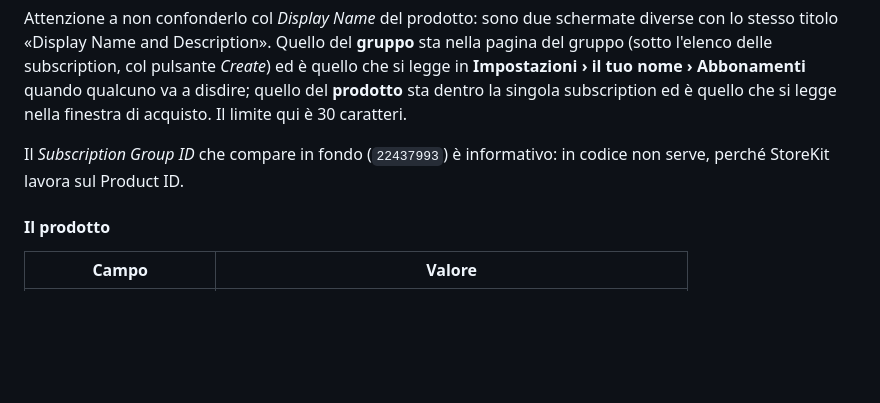
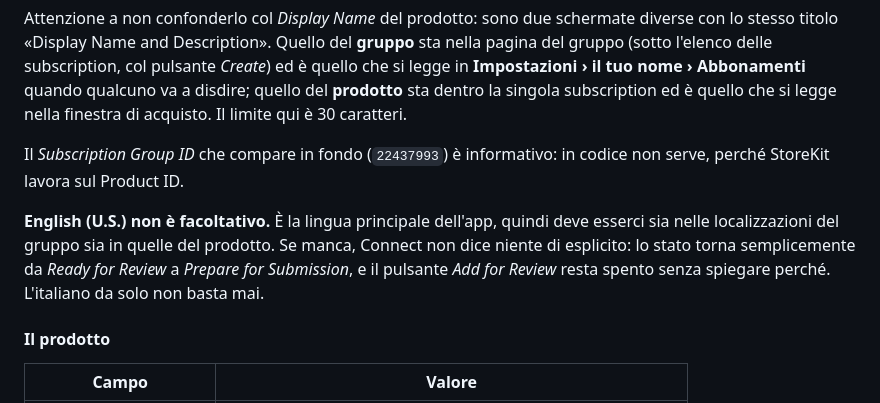
Before and after one commit to cldnpl/interviews, a Markdown page: APP_STORE.md, the part around the change. GitHub-like rendering; blank space fills up the shorter version.

Commit message:
English (U.S.) obbligatorio su gruppo e prodotto, altrimenti torna indietro
Co-Authored-By: Claude Opus 5 <noreply@anthropic.com>

```diff
--- a/APP_STORE.md
+++ b/APP_STORE.md
@@ -400,6 +400,12 @@ si legge nella finestra di acquisto. Il limite qui è 30 caratteri.
 Il *Subscription Group ID* che compare in fondo (`22437993`) è informativo: in codice
 non serve, perché StoreKit lavora sul Product ID.
 
+**English (U.S.) non è facoltativo.** È la lingua principale dell'app, quindi deve
+esserci sia nelle localizzazioni del gruppo sia in quelle del prodotto. Se manca,
+Connect non dice niente di esplicito: lo stato torna semplicemente da *Ready for
+Review* a *Prepare for Submission*, e il pulsante *Add for Review* resta spento senza
+spiegare perché. L'italiano da solo non basta mai.
+
 #### Il prodotto
 
 | Campo | Valore |
```
